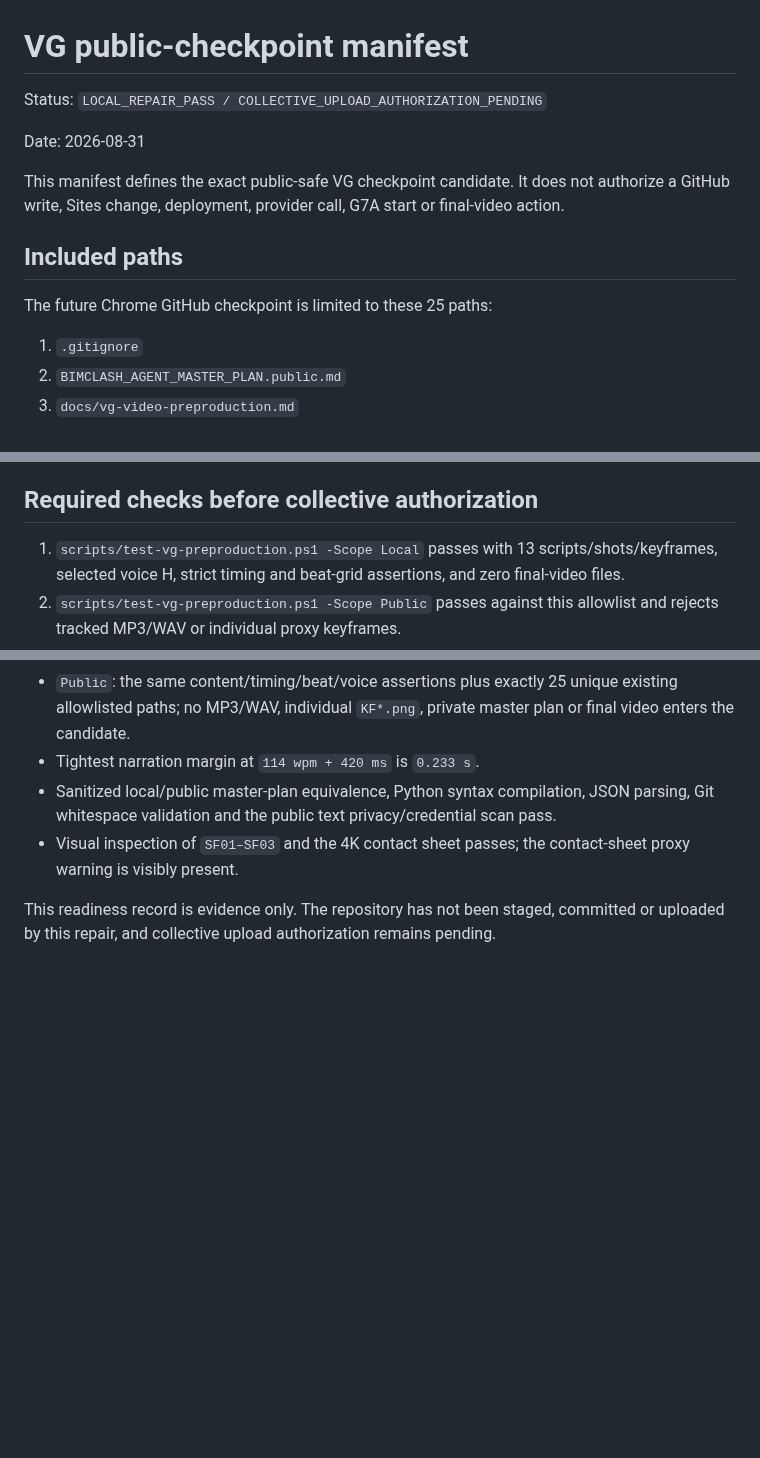
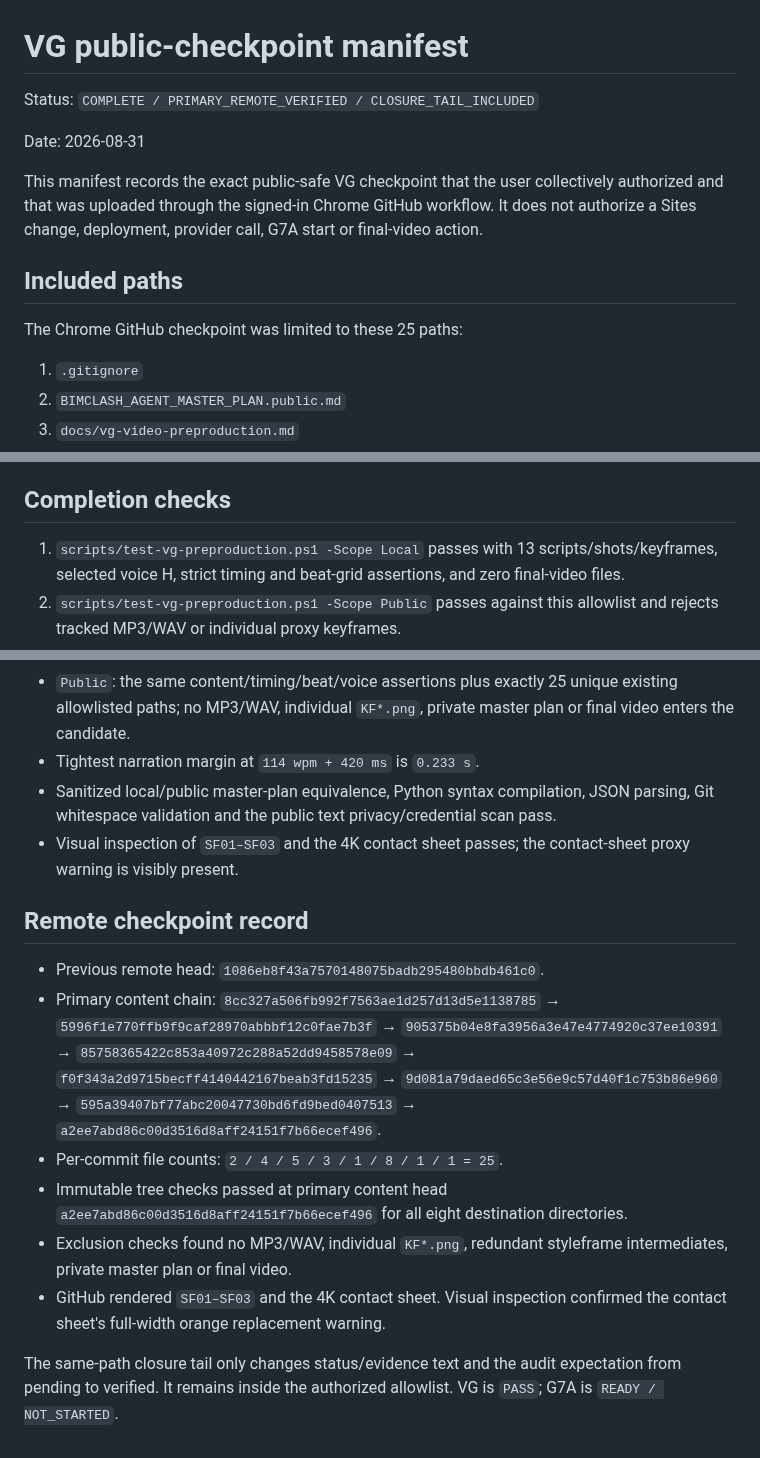
Before and after one commit to delongwangshu49-hub/ifc-clashtrace, a Markdown page: docs/vg-publication-manifest.md, 3 parts joined by grey strips. GitHub-like rendering; blank space fills up the shorter version.

Commit message:
close(VG): publish verified checkpoint status

```diff
--- a/docs/vg-publication-manifest.md
+++ b/docs/vg-publication-manifest.md
@@ -1,14 +1,14 @@
 # VG public-checkpoint manifest
 
-Status: `LOCAL_REPAIR_PASS / COLLECTIVE_UPLOAD_AUTHORIZATION_PENDING`
+Status: `COMPLETE / PRIMARY_REMOTE_VERIFIED / CLOSURE_TAIL_INCLUDED`
 
 Date: 2026-08-31
 
-This manifest defines the exact public-safe VG checkpoint candidate. It does not authorize a GitHub write, Sites change, deployment, provider call, G7A start or final-video action.
+This manifest records the exact public-safe VG checkpoint that the user collectively authorized and that was uploaded through the signed-in Chrome GitHub workflow. It does not authorize a Sites change, deployment, provider call, G7A start or final-video action.
 
 ## Included paths
 
-The future Chrome GitHub checkpoint is limited to these 25 paths:
+The Chrome GitHub checkpoint was limited to these 25 paths:
 
 1. `.gitignore`
 2. `BIMCLASH_AGENT_MASTER_PLAN.public.md`
@@ -47,7 +47,7 @@ The 4K contact sheet is included only as a visibly labelled composition proxy. I
 - `artifacts/vg/styleframes/board-full.png` and `raw-*.png` remain local-only redundant render intermediates.
 - No final narration, recording, provider response, Remotion project, subtitle master, mix, render or final video belongs to VG or this checkpoint.
 
-## Required checks before collective authorization
+## Completion checks
 
 1. `scripts/test-vg-preproduction.ps1 -Scope Local` passes with 13 scripts/shots/keyframes, selected voice H, strict timing and beat-grid assertions, and zero final-video files.
 2. `scripts/test-vg-preproduction.ps1 -Scope Public` passes against this allowlist and rejects tracked MP3/WAV or individual proxy keyframes.
@@ -66,4 +66,13 @@ The 2026-08-31 bounded repair completed with both audit scopes passing:
 - Sanitized local/public master-plan equivalence, Python syntax compilation, JSON parsing, Git whitespace validation and the public text privacy/credential scan pass.
 - Visual inspection of `SF01–SF03` and the 4K contact sheet passes; the contact-sheet proxy warning is visibly present.
 
-This readiness record is evidence only. The repository has not been staged, committed or uploaded by this repair, and collective upload authorization remains pending.
+## Remote checkpoint record
+
+- Previous remote head: `1086eb8f43a7570148075badb295480bbdb461c0`.
+- Primary content chain: `8cc327a506fb992f7563ae1d257d13d5e1138785` → `5996f1e770ffb9f9caf28970abbbf12c0fae7b3f` → `905375b04e8fa3956a3e47e4774920c37ee10391` → `85758365422c853a40972c288a52dd9458578e09` → `f0f343a2d9715becff4140442167beab3fd15235` → `9d081a79daed65c3e56e9c57d40f1c753b86e960` → `595a39407bf77abc20047730bd6fd9bed0407513` → `a2ee7abd86c00d3516d8aff24151f7b66ecef496`.
+- Per-commit file counts: `2 / 4 / 5 / 3 / 1 / 8 / 1 / 1 = 25`.
+- Immutable tree checks passed at primary content head `a2ee7abd86c00d3516d8aff24151f7b66ecef496` for all eight destination directories.
+- Exclusion checks found no MP3/WAV, individual `KF*.png`, redundant styleframe intermediates, private master plan or final video.
+- GitHub rendered `SF01–SF03` and the 4K contact sheet. Visual inspection confirmed the contact sheet's full-width orange replacement warning.
+
+The same-path closure tail only changes status/evidence text and the audit expectation from pending to verified. It remains inside the authorized allowlist. VG is `PASS`; G7A is `READY / NOT_STARTED`.
```
Also changed, not shown: docs/vg-video-preproduction.md (+3 -3 lines), docs/vg-video-preproduction.zh-CN.md (+3 -3 lines).
